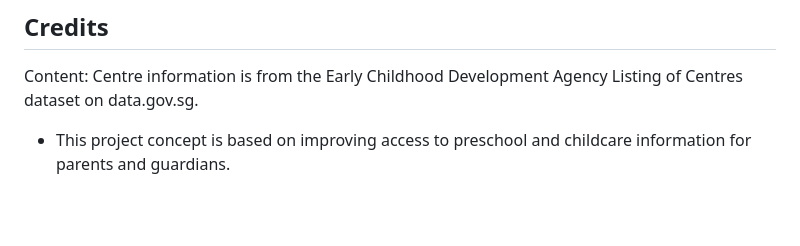
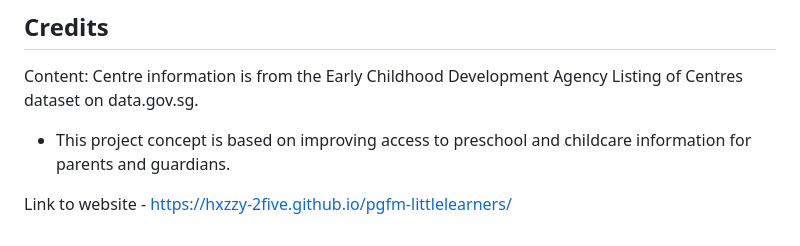
Before and after one commit to hxzzy-2five/pgfm-littlelearners, a Markdown page: README.md, the part around the change. Drawn GitHub-style; blank space fills up the shorter version.

```diff
--- a/README.md
+++ b/README.md
@@ -57,3 +57,5 @@ Branch structure:
 
 Content: Centre information is from the Early Childhood Development Agency Listing of Centres dataset on data.gov.sg.
 - This project concept is based on improving access to preschool and childcare information for parents and guardians.
+
+Link to website - https://hxzzy-2five.github.io/pgfm-littlelearners/
```
